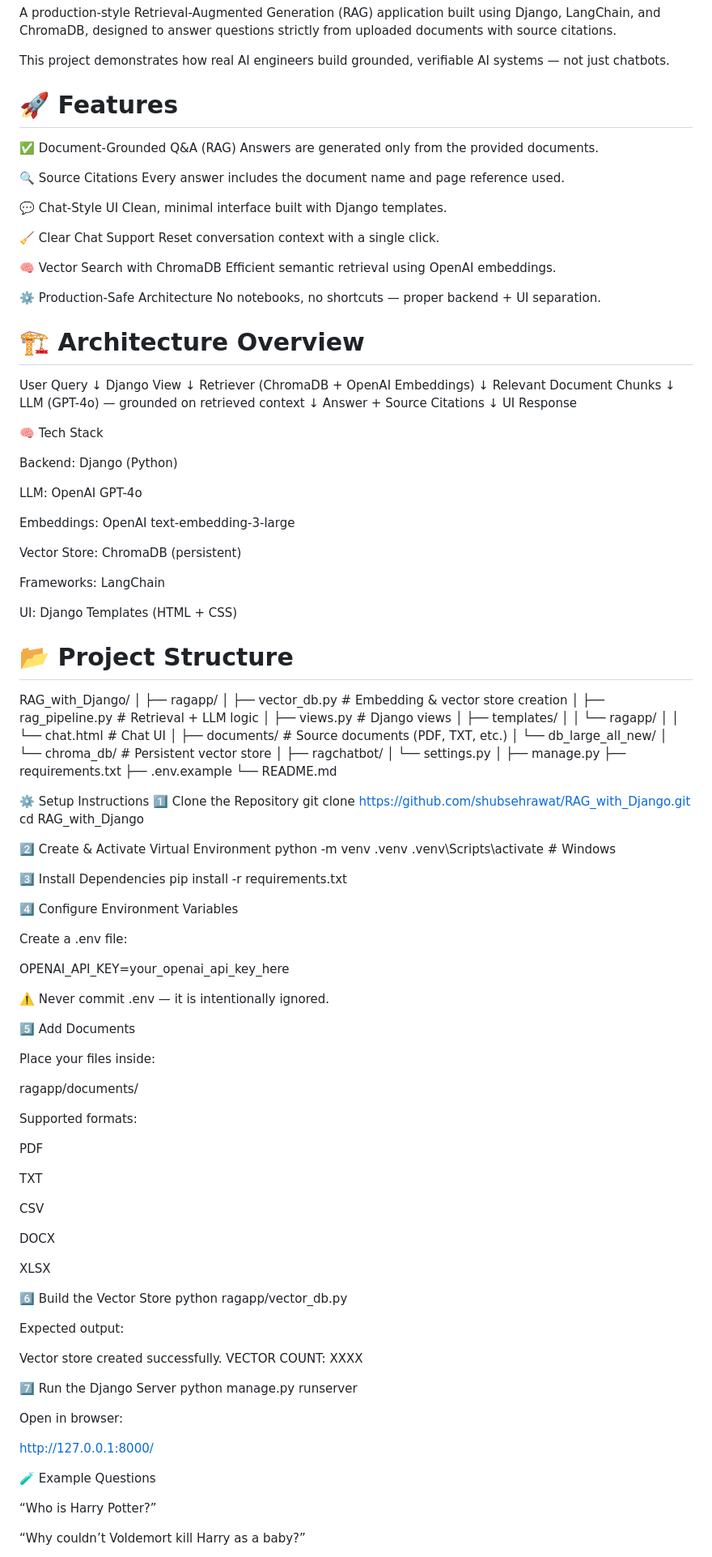
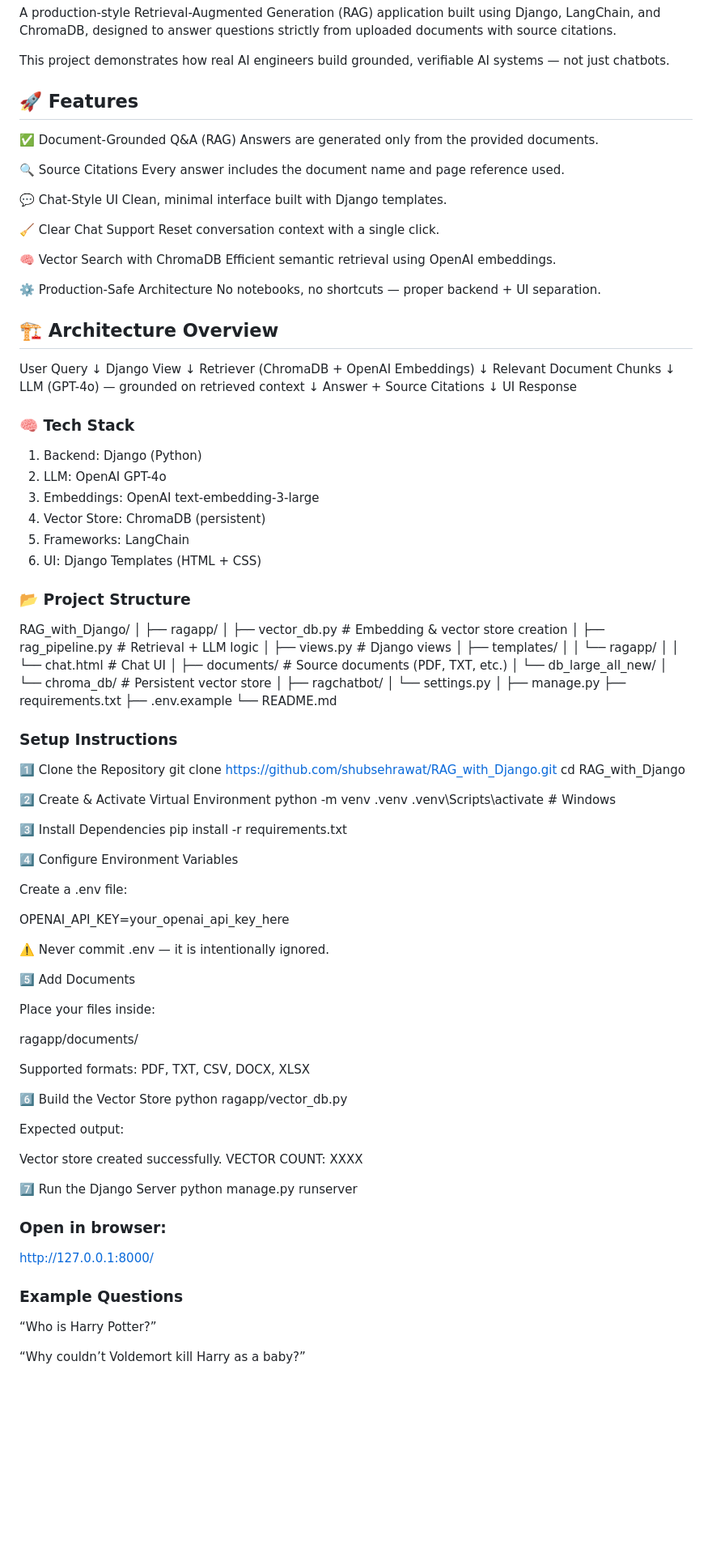
Before and after one commit to shubsehrawat/RAG_with_Django, a Markdown page: README.md, the part around the change printed below. Shown: that part at 81% size. GitHub-like rendering; blank space fills up the shorter version.

Commit message:
Refactor README for improved clarity and structure
Updated formatting and structure of the README to enhance clarity and organization.

```diff
--- a/README.md
+++ b/README.md
@@ -4,7 +4,7 @@ A production-style Retrieval-Augmented Generation (RAG) application built using
 
 This project demonstrates how real AI engineers build grounded, verifiable AI systems — not just chatbots.
 
-# 🚀 Features
+## 🚀 Features
 
 ✅ Document-Grounded Q&A (RAG)
 Answers are generated only from the provided documents.
@@ -24,7 +24,7 @@ Efficient semantic retrieval using OpenAI embeddings.
 ⚙️ Production-Safe Architecture
 No notebooks, no shortcuts — proper backend + UI separation.
 
-# 🏗️ Architecture Overview
+## 🏗️ Architecture Overview
 User Query
    ↓
 Django View
@@ -39,21 +39,16 @@ Answer + Source Citations
    ↓
 UI Response
 
-🧠 Tech Stack
+### 🧠 Tech Stack
 
-Backend: Django (Python)
+1. Backend: Django (Python)
+2. LLM: OpenAI GPT-4o
+3. Embeddings: OpenAI text-embedding-3-large
+4. Vector Store: ChromaDB (persistent)
+5. Frameworks: LangChain
+6. UI: Django Templates (HTML + CSS)
 
-LLM: OpenAI GPT-4o
-
-Embeddings: OpenAI text-embedding-3-large
-
-Vector Store: ChromaDB (persistent)
-
-Frameworks: LangChain
-
-UI: Django Templates (HTML + CSS)
-
-# 📂 Project Structure
+### 📂 Project Structure
 RAG_with_Django/
 │
 ├── ragapp/
@@ -75,7 +70,7 @@ RAG_with_Django/
 ├── .env.example
 └── README.md
 
-⚙️ Setup Instructions
+###  Setup Instructions
 1️⃣ Clone the Repository
 git clone https://github.com/shubsehrawat/RAG_with_Django.git
 cd RAG_with_Django
@@ -93,7 +88,6 @@ Create a .env file:
 
 OPENAI_API_KEY=your_openai_api_key_here
 
-
 ⚠️ Never commit .env — it is intentionally ignored.
 
 5️⃣ Add Documents
@@ -102,22 +96,10 @@ Place your files inside:
 
 ragapp/documents/
 
-
-Supported formats:
-
-PDF
-
-TXT
-
-CSV
-
-DOCX
-
-XLSX
+Supported formats: PDF, TXT, CSV, DOCX, XLSX
 
 6️⃣ Build the Vector Store
 python ragapp/vector_db.py
-
 
 Expected output:
 
@@ -127,12 +109,11 @@ VECTOR COUNT: XXXX
 7️⃣ Run the Django Server
 python manage.py runserver
 
-
-Open in browser:
+### Open in browser:
 
 http://127.0.0.1:8000/
 
-🧪 Example Questions
+### Example Questions
 
 “Who is Harry Potter?”
 
```
Also changed, not shown: other parts of README.md (+8 -9 lines).
